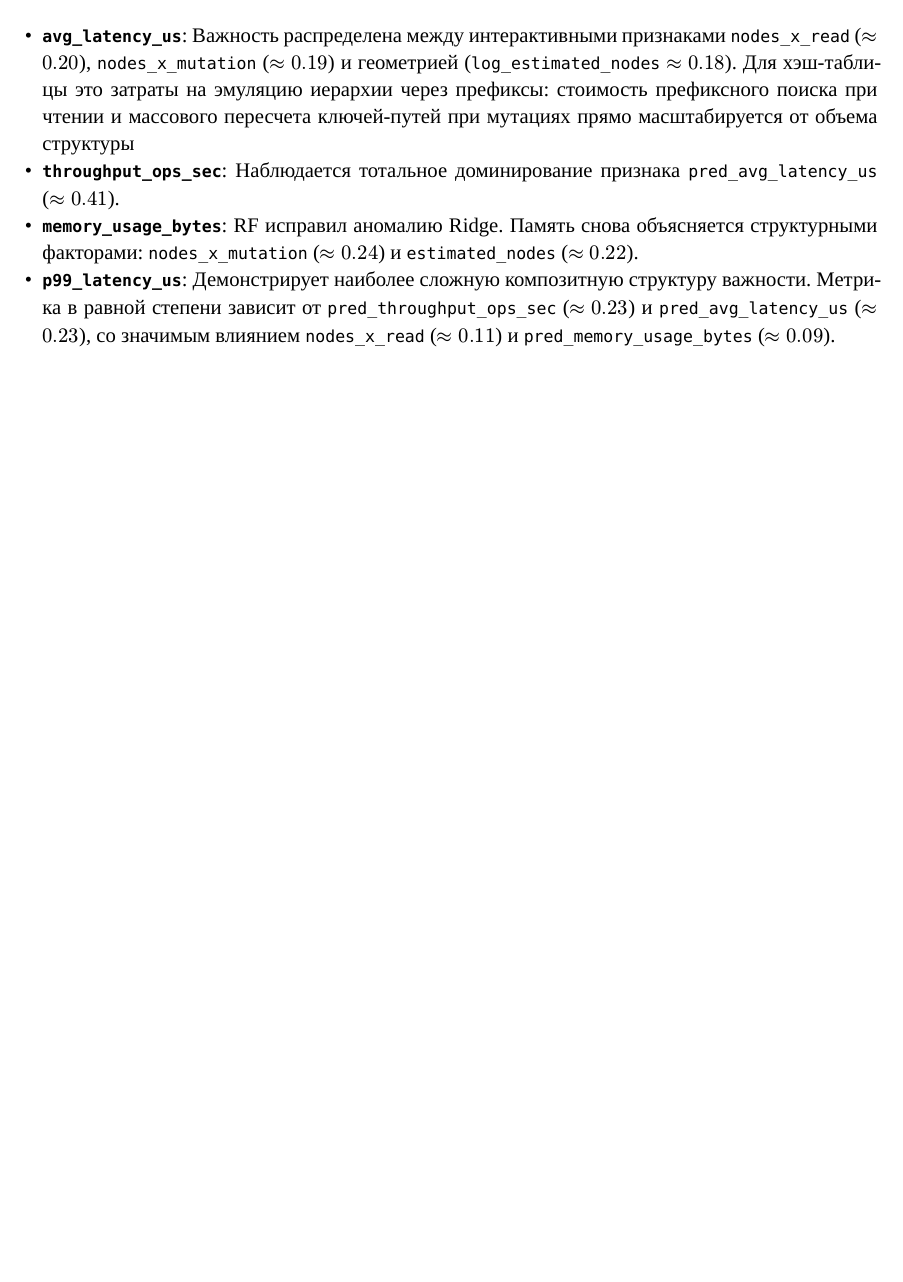
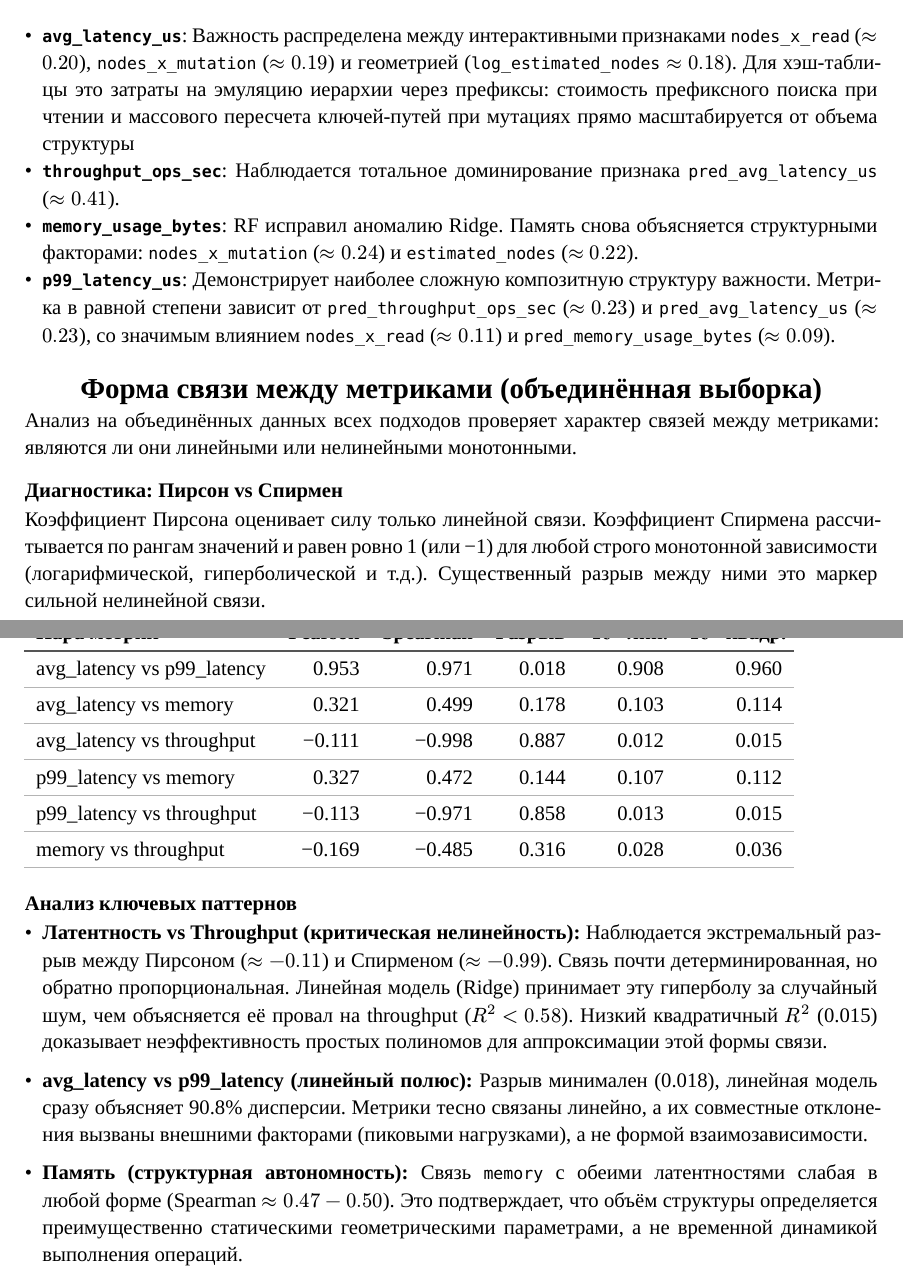
Before and after one commit to p1k777/mega-cool-in-memory-file-systems-research, a Typst document (ml_model/research.typ): part of page 25 of 25 before the commit and two parts of pages 25 and 26 of 26 after it, the two joined at a grey line, cut so that both start at the same text, the shorter picture padded with empty space. Compiled offline with Typst 0.15.

Commit message:
агализ корреляции

```diff
--- a/ml_model/research.typ
+++ b/ml_model/research.typ
@@ -520,3 +520,14 @@ $ #image("/assets/image-29.png") $
 - *`throughput_ops_sec`*: Наблюдается тотальное доминирование признака `pred_avg_latency_us` ($approx 0.41$).
 - *`memory_usage_bytes`*: RF исправил аномалию Ridge. Память снова объясняется структурными факторами: `nodes_x_mutation` ($approx 0.24$) и `estimated_nodes` ($approx 0.22$).
 - *`p99_latency_us`*: Демонстрирует наиболее сложную композитную структуру важности. Метрика в равной степени зависит от `pred_throughput_ops_sec` ($approx 0.23$) и `pred_avg_latency_us` ($approx 0.23$), со значимым влиянием `nodes_x_read` ($approx 0.11$) и `pred_memory_usage_bytes` ($approx 0.09$).
+
+
+#align(center, [ = Форма связи между метриками (объединённая выборка) ])
+
+Анализ на объединённых данных всех подходов проверяет характер связей между метриками: являются ли они линейными или нелинейными монотонными.
+
+=== Диагностика: Пирсон vs Спирмен
+
+Коэффициент Пирсона оценивает силу только линейной связи. Коэффициент Спирмена рассчитывается по рангам значений и равен ровно 1 (или -1) для любой строго монотонной зависимости (логарифмической, гиперболической и т.д.). Существенный разрыв между ними это маркер сильной нелинейной связи.
+
+#table(
@@ -522,0 +541,15 @@ $ #image("/assets/image-29.png") $
+  [avg_latency vs p99_latency], [0.953], [0.971], [0.018], [0.908], [0.960],
+  [avg_latency vs memory], [0.321], [0.499], [0.178], [0.103], [0.114],
+  [avg_latency vs throughput], [-0.111], [-0.998], [0.887], [0.012], [0.015],
+  [p99_latency vs memory], [0.327], [0.472], [0.144], [0.107], [0.112],
+  [p99_latency vs throughput], [-0.113], [-0.971], [0.858], [0.013], [0.015],
+  [memory vs throughput], [-0.169], [-0.485], [0.316], [0.028], [0.036],
+)
+
+=== Анализ ключевых паттернов
+
+- *Латентность vs Throughput (критическая нелинейность):* Наблюдается экстремальный разрыв между Пирсоном ($approx -0.11$) и Спирменом ($approx -0.99$). Связь почти детерминированная, но обратно пропорциональная. Линейная модель (Ridge) принимает эту гиперболу за случайный шум, чем объясняется её провал на throughput ($R^2 lt 0.58$). Низкий квадратичный $R^2$ (0.015) доказывает неэффективность простых полиномов для аппроксимации этой формы связи.
+
+- *avg_latency vs p99_latency (линейный полюс):* Разрыв минимален (0.018), линейная модель сразу объясняет 90.8% дисперсии. Метрики тесно связаны линейно, а их совместные отклонения вызваны внешними факторами (пиковыми нагрузками), а не формой взаимозависимости.
+
+- *Память (структурная автономность):* Связь `memory` с обеими латентностями слабая в любой форме (Spearman $approx 0.47-0.50$). Это подтверждает, что объём структуры определяется преимущественно статическими геометрическими параметрами, а не временной динамикой выполнения операций.
```
Also changed, not shown: ml_model/research.typ (7 more changed lines), 1 other file.
